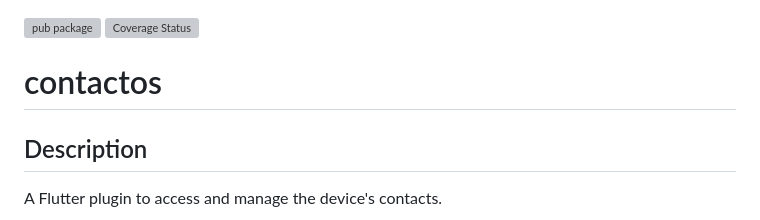
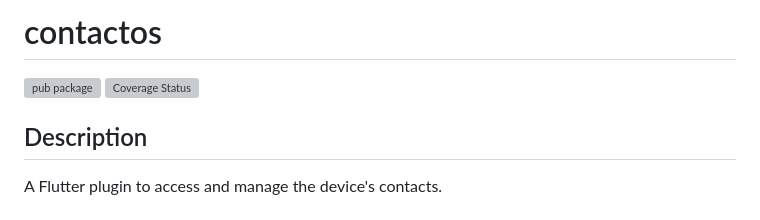
Before and after one commit to ziqq/contactos, a Markdown page: README.md, the part around the change. Drawn GitHub-style; grey boxes are pictures that could not be loaded.

Commit message:
chore: update `README`

```diff
--- a/README.md
+++ b/README.md
@@ -1,9 +1,6 @@
+# contactos
 [![pub package](https://img.shields.io/pub/v/contactos.svg)](https://pub.dartlang.org/packages/contactos)
 [![Coverage Status](https://coveralls.io/repos/github/ziqq/contacts/badge.svg?branch=main)](https://coveralls.io/github/ziqq/contacts?branch=main)
-
-
-# contactos
-
 
 ##  Description
 
```
